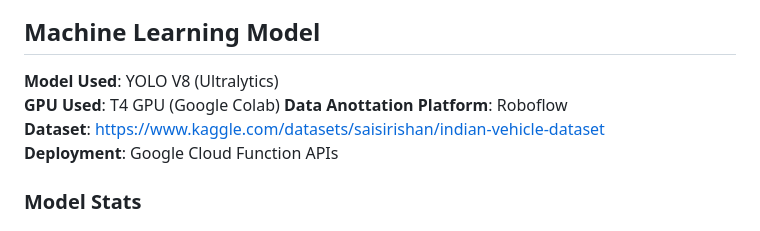
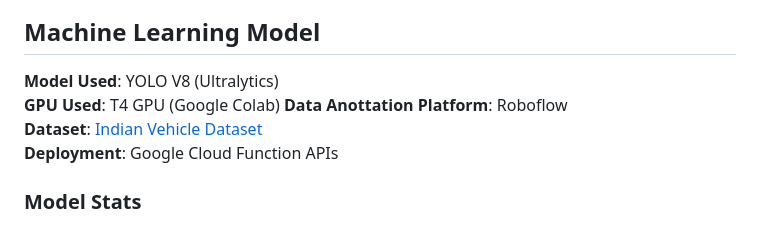
Before and after one commit to Syedmahmood777/E-Challan-LPR, a Markdown page: README.md, the part around the change. GitHub-like rendering.

```diff
--- a/README.md
+++ b/README.md
@@ -40,7 +40,7 @@
 **Model Used**: YOLO V8 (Ultralytics)
 **GPU Used**: T4 GPU (Google Colab)
 **Data Anottation Platform**: Roboflow
-**Dataset**: https://www.kaggle.com/datasets/saisirishan/indian-vehicle-dataset
+**Dataset**: <a href="https://www.kaggle.com/datasets/saisirishan/indian-vehicle-dataset">Indian Vehicle Dataset</a>
 **Deployment**: Google Cloud Function APIs
 
 ### Model Stats
```
